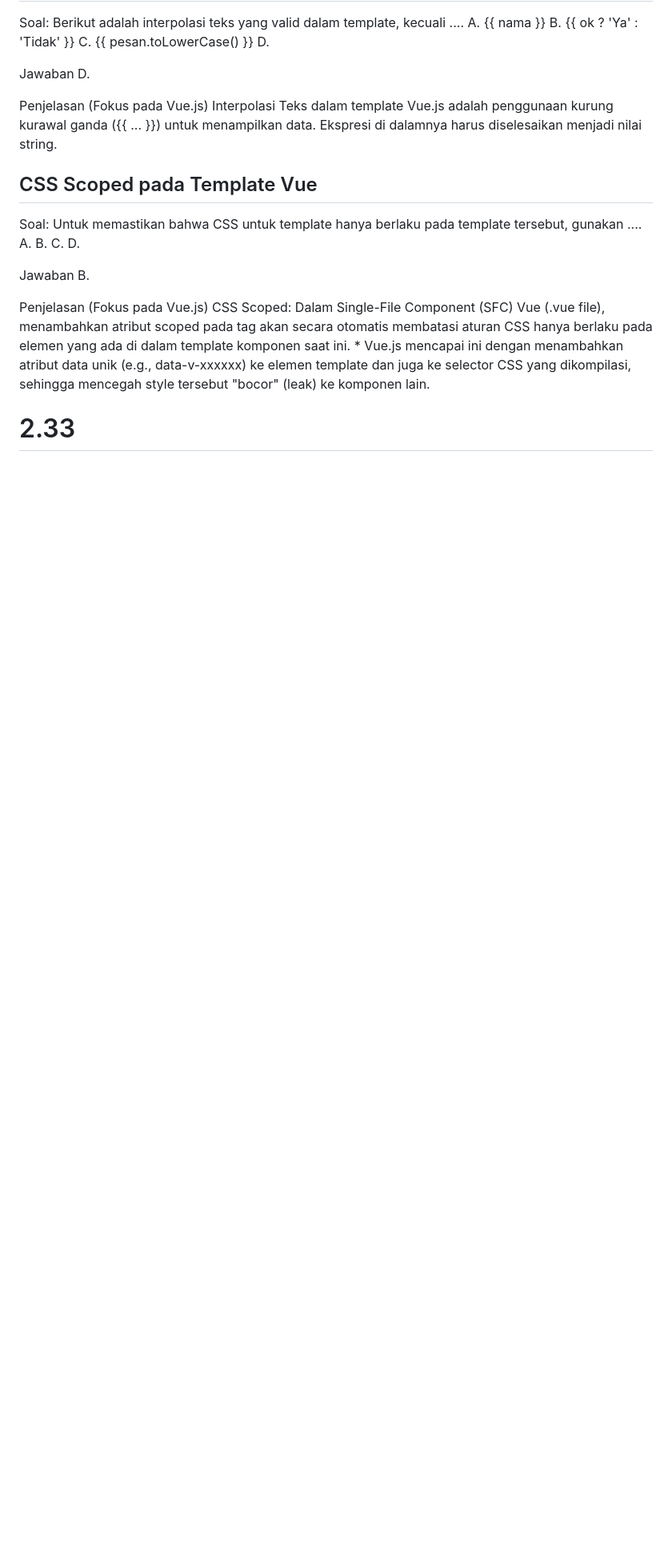
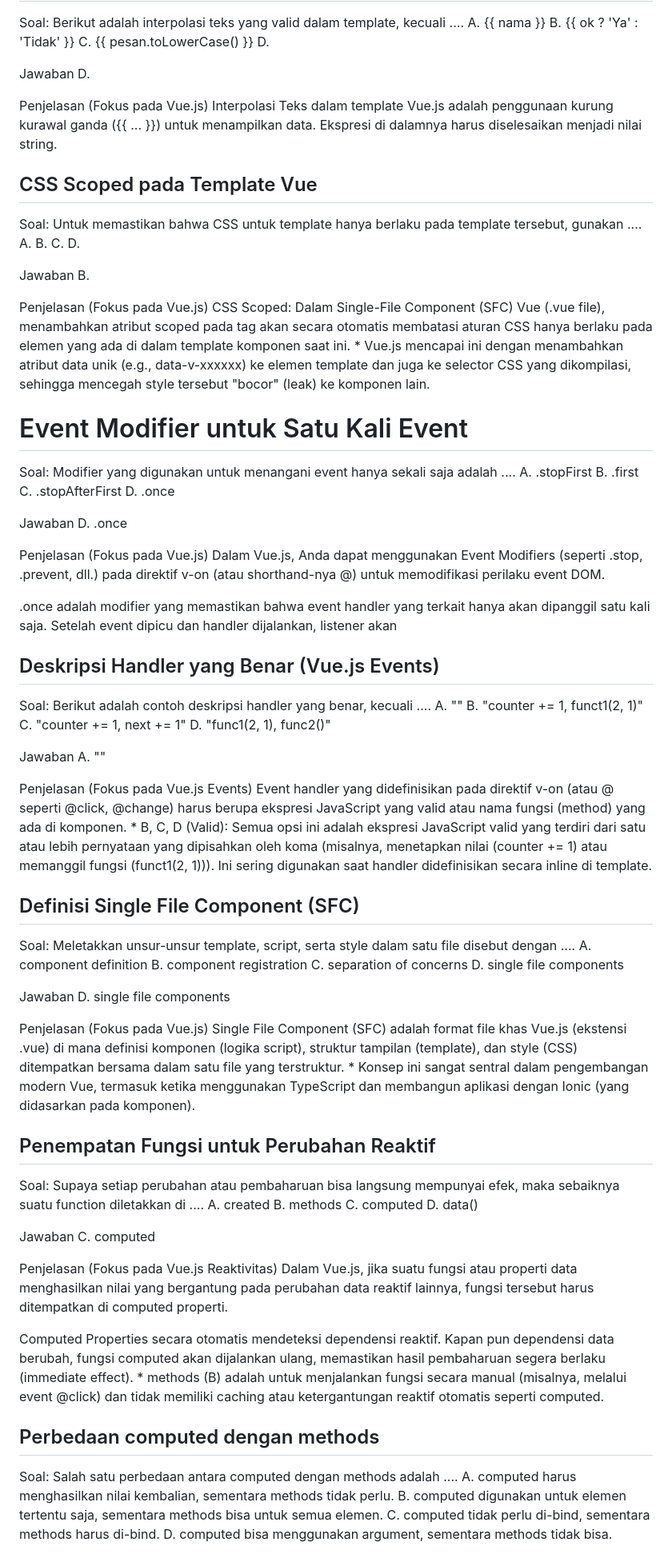
Before and after one commit to playmakermz/pustaka, a Markdown page: document/Pemrog-berbasis-perangkat.md, the part around one of its changes. Shown at 80% size. Drawn GitHub-style; blank space fills up the shorter version.

```diff
--- a/document/Pemrog-berbasis-perangkat.md
+++ b/document/Pemrog-berbasis-perangkat.md
@@ -277,6 +277,47 @@ Penjelasan (Fokus pada Vue.js)
 CSS Scoped: Dalam Single-File Component (SFC) Vue (.vue file), menambahkan atribut scoped pada tag <style> akan secara otomatis membatasi aturan CSS hanya berlaku pada elemen yang ada di dalam template komponen saat ini. * Vue.js mencapai ini dengan menambahkan atribut data unik (e.g., data-v-xxxxxx) ke elemen template dan juga ke selector CSS yang dikompilasi, sehingga mencegah style tersebut "bocor" (leak) ke komponen lain.
 
 
+# Event Modifier untuk Satu Kali Event
+Soal: Modifier yang digunakan untuk menangani event hanya sekali saja adalah .... A. .stopFirst B. .first C. .stopAfterFirst D. .once
+
+Jawaban
+D. .once
+
+Penjelasan (Fokus pada Vue.js)
+Dalam Vue.js, Anda dapat menggunakan Event Modifiers (seperti .stop, .prevent, dll.) pada direktif v-on (atau shorthand-nya @) untuk memodifikasi perilaku event DOM.
+
+.once adalah modifier yang memastikan bahwa event handler yang terkait hanya akan dipanggil satu kali saja. Setelah event dipicu dan handler dijalankan, listener akan
+
+## Deskripsi Handler yang Benar (Vue.js Events)
+Soal: Berikut adalah contoh deskripsi handler yang benar, kecuali .... A. "<template></template>" B. "counter += 1, funct1(2, 1)" C. "counter += 1, next += 1" D. "func1(2, 1), func2()"
+
+Jawaban
+A. "<template></template>"
+
+Penjelasan (Fokus pada Vue.js Events)
+Event handler yang didefinisikan pada direktif v-on (atau @ seperti @click, @change) harus berupa ekspresi JavaScript yang valid atau nama fungsi (method) yang ada di komponen. * B, C, D (Valid): Semua opsi ini adalah ekspresi JavaScript valid yang terdiri dari satu atau lebih pernyataan yang dipisahkan oleh koma (misalnya, menetapkan nilai (counter += 1) atau memanggil fungsi (funct1(2, 1))). Ini sering digunakan saat handler didefinisikan secara inline di template.
+
+## Definisi Single File Component (SFC)
+Soal: Meletakkan unsur-unsur template, script, serta style dalam satu file disebut dengan .... A. component definition B. component registration C. separation of concerns D. single file components
+
+Jawaban
+D. single file components
+
+Penjelasan (Fokus pada Vue.js)
+Single File Component (SFC) adalah format file khas Vue.js (ekstensi .vue) di mana definisi komponen (logika script), struktur tampilan (template), dan style (CSS) ditempatkan bersama dalam satu file yang terstruktur. * Konsep ini sangat sentral dalam pengembangan modern Vue, termasuk ketika menggunakan TypeScript dan membangun aplikasi dengan Ionic (yang didasarkan pada komponen).
 
 
-# 2.33
+## Penempatan Fungsi untuk Perubahan Reaktif
+Soal: Supaya setiap perubahan atau pembaharuan bisa langsung mempunyai efek, maka sebaiknya suatu function diletakkan di .... A. created B. methods C. computed D. data()
+
+Jawaban
+C. computed
+
+Penjelasan (Fokus pada Vue.js Reaktivitas)
+Dalam Vue.js, jika suatu fungsi atau properti data menghasilkan nilai yang bergantung pada perubahan data reaktif lainnya, fungsi tersebut harus ditempatkan di computed properti.
+
+Computed Properties secara otomatis mendeteksi dependensi reaktif. Kapan pun dependensi data berubah, fungsi computed akan dijalankan ulang, memastikan hasil pembaharuan segera berlaku (immediate effect). * methods (B) adalah untuk menjalankan fungsi secara manual (misalnya, melalui event @click) dan tidak memiliki caching atau ketergantungan reaktif otomatis seperti computed.
+
+## Perbedaan computed dengan methods
+Soal: Salah satu perbedaan antara computed dengan methods adalah .... A. computed harus menghasilkan nilai kembalian, sementara methods tidak perlu. B. computed digunakan untuk elemen tertentu saja, sementara methods bisa untuk semua elemen. C. computed tidak perlu di-bind, sementara methods harus di-bind. D. computed bisa menggunakan argument, sementara methods tidak bisa.
+
```
Also changed, not shown: other parts of document/Pemrog-berbasis-perangkat.md (+48 -1 lines).
